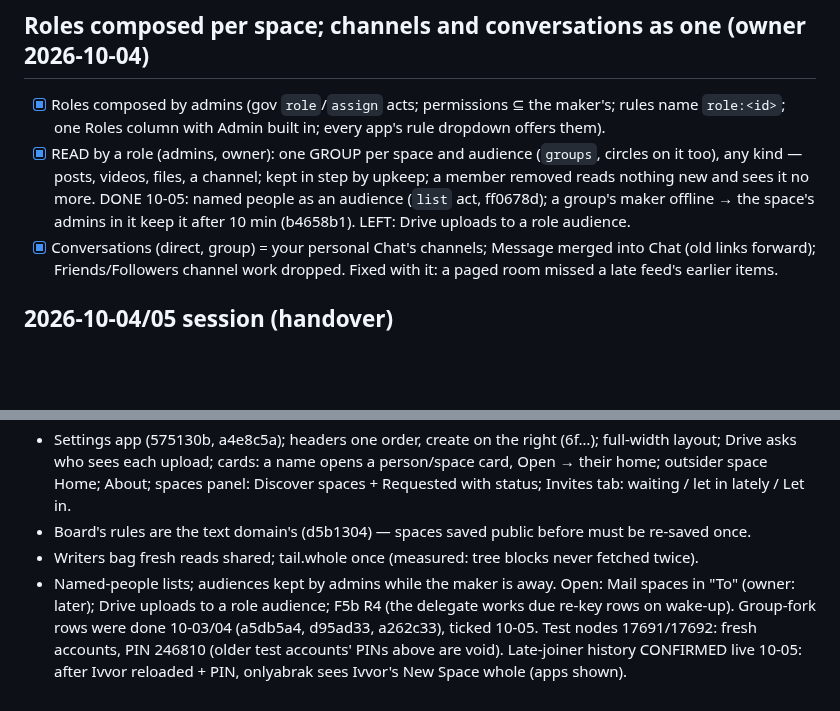
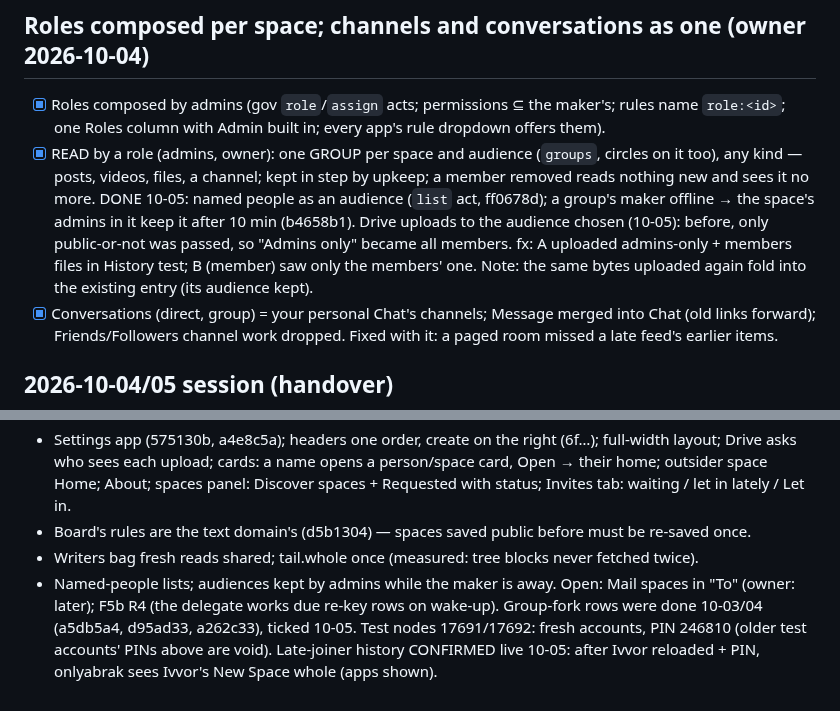
Before and after one commit to craft-ec/craftworks, a Markdown page: .claude/feature-progress.md, 2 parts joined by grey strips. GitHub-like rendering; blank space fills up the shorter version.

Commit message:
Progress: Drive audiences done

```diff
--- a/.claude/feature-progress.md
+++ b/.claude/feature-progress.md
@@ -1112,7 +1112,9 @@ Chat circle tabs (to be replaced: channels with an audience, person Chat via `wh
 - [x] READ by a role (admins, owner): one GROUP per space and audience (`groups`, circles on it too), any kind —
       posts, videos, files, a channel; kept in step by upkeep; a member removed reads nothing new and sees it no more.
       DONE 10-05: named people as an audience (`list` act, ff0678d); a group's maker offline → the space's admins in it
-      keep it after 10 min (b4658b1). LEFT: Drive uploads to a role audience.
+      keep it after 10 min (b4658b1). Drive uploads to the audience chosen (10-05): before, only public-or-not was
+      passed, so "Admins only" became all members. fx: A uploaded admins-only + members files in History test; B (member)
+      saw only the members' one. Note: the same bytes uploaded again fold into the existing entry (its audience kept).
 - [x] Conversations (direct, group) = your personal Chat's channels; Message merged into Chat (old links forward);
       Friends/Followers channel work dropped. Fixed with it: a paged room missed a late feed's earlier items.
 
@@ -1129,7 +1131,7 @@ Done (commits on main):
 - Board's rules are the text domain's (d5b1304) — spaces saved public before must be re-saved once.
 - Writers bag fresh reads shared; tail.whole once (measured: tree blocks never fetched twice).
 - Named-people lists; audiences kept by admins while the maker is away.
-Open: Mail spaces in "To" (owner: later); Drive uploads to a role audience; F5b R4 (the delegate works due re-key rows
+Open: Mail spaces in "To" (owner: later); F5b R4 (the delegate works due re-key rows
 on wake-up). Group-fork rows were done 10-03/04 (a5db5a4, d95ad33, a262c33), ticked 10-05.
 Test nodes 17691/17692: fresh accounts, PIN 246810 (older test accounts' PINs above are void).
 Late-joiner history CONFIRMED live 10-05: after Ivvor reloaded + PIN, onlyabrak sees Ivvor's New Space whole (apps shown).
```
